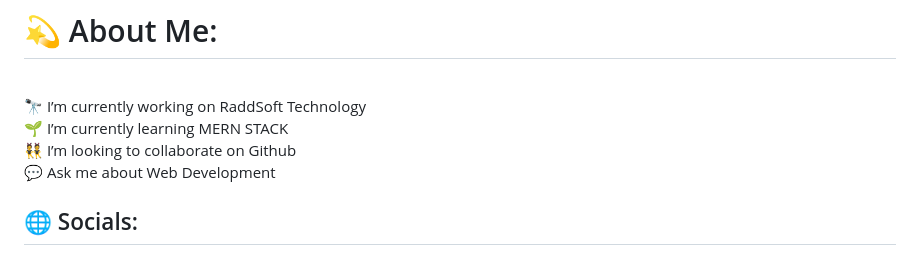
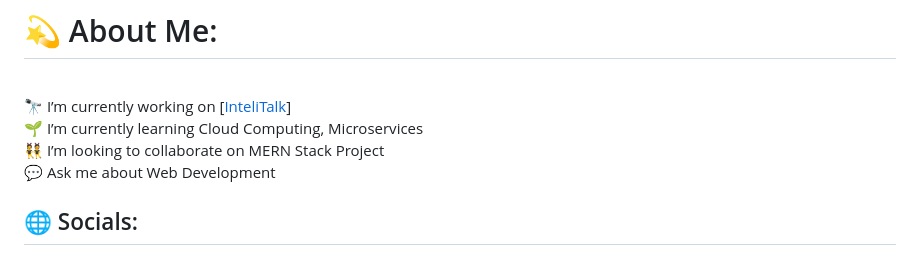
Before and after one commit to dev-saiful/dev-saiful, a Markdown page: README.md, the part around one of its changes. Rendered like a GitHub page.

```diff
--- a/README.md
+++ b/README.md
@@ -1,5 +1,5 @@
 # 💫 About Me:
-<br>    🔭 I’m currently working on RaddSoft Technology<br>    🌱 I’m currently learning MERN STACK<br>    👯 I’m looking to collaborate on Github<br>    💬 Ask me about Web Development<br>
+<br>    🔭 I’m currently working on [[InteliTalk](https://github.com/dev-saiful/InteliTalk)]<br>    🌱 I’m currently learning Cloud Computing, Microservices<br>    👯 I’m looking to collaborate on MERN Stack Project<br>    💬 Ask me about Web Development<br>
 
 
 ## 🌐 Socials:
```
Also changed, not shown: other parts of README.md (+1 -1 lines).
